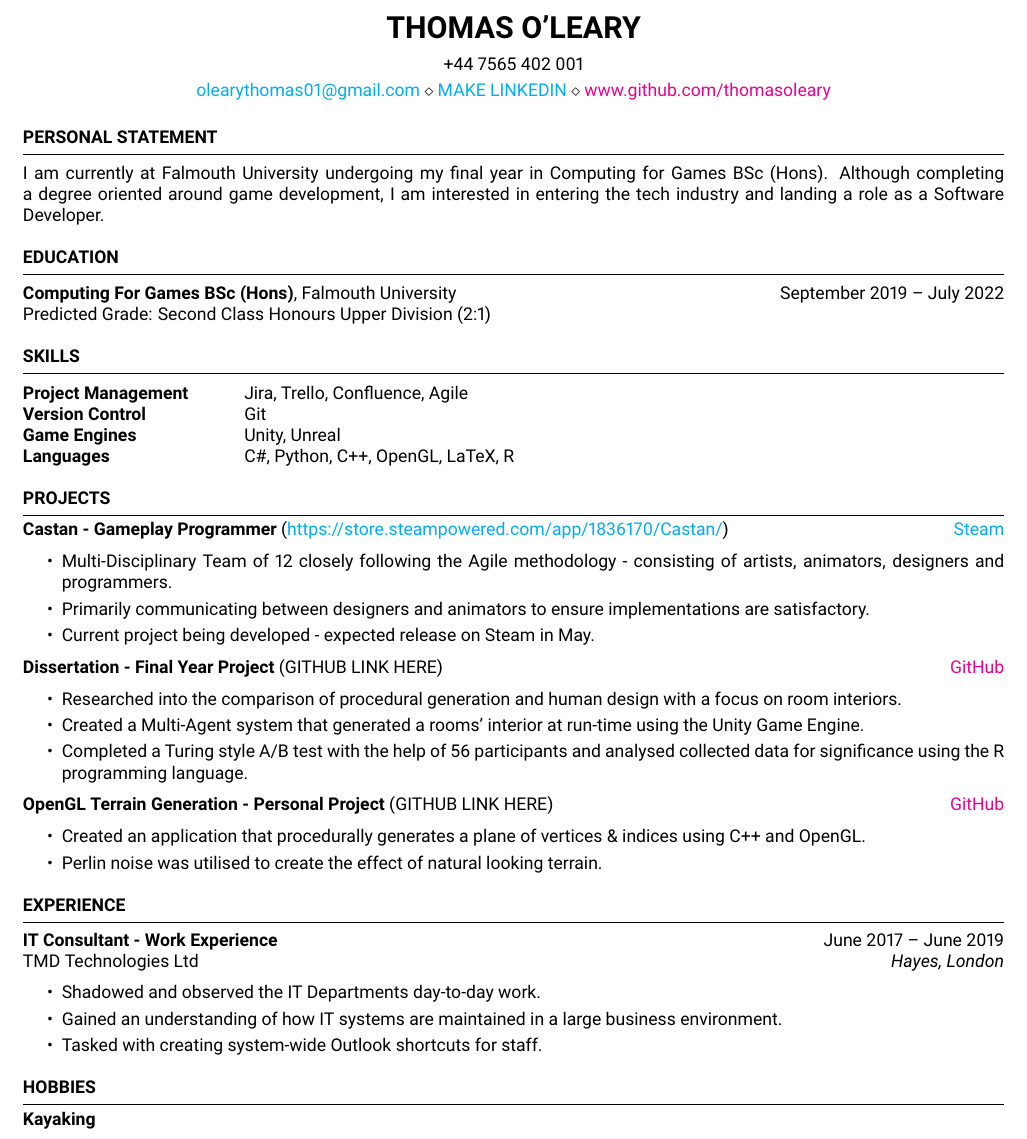
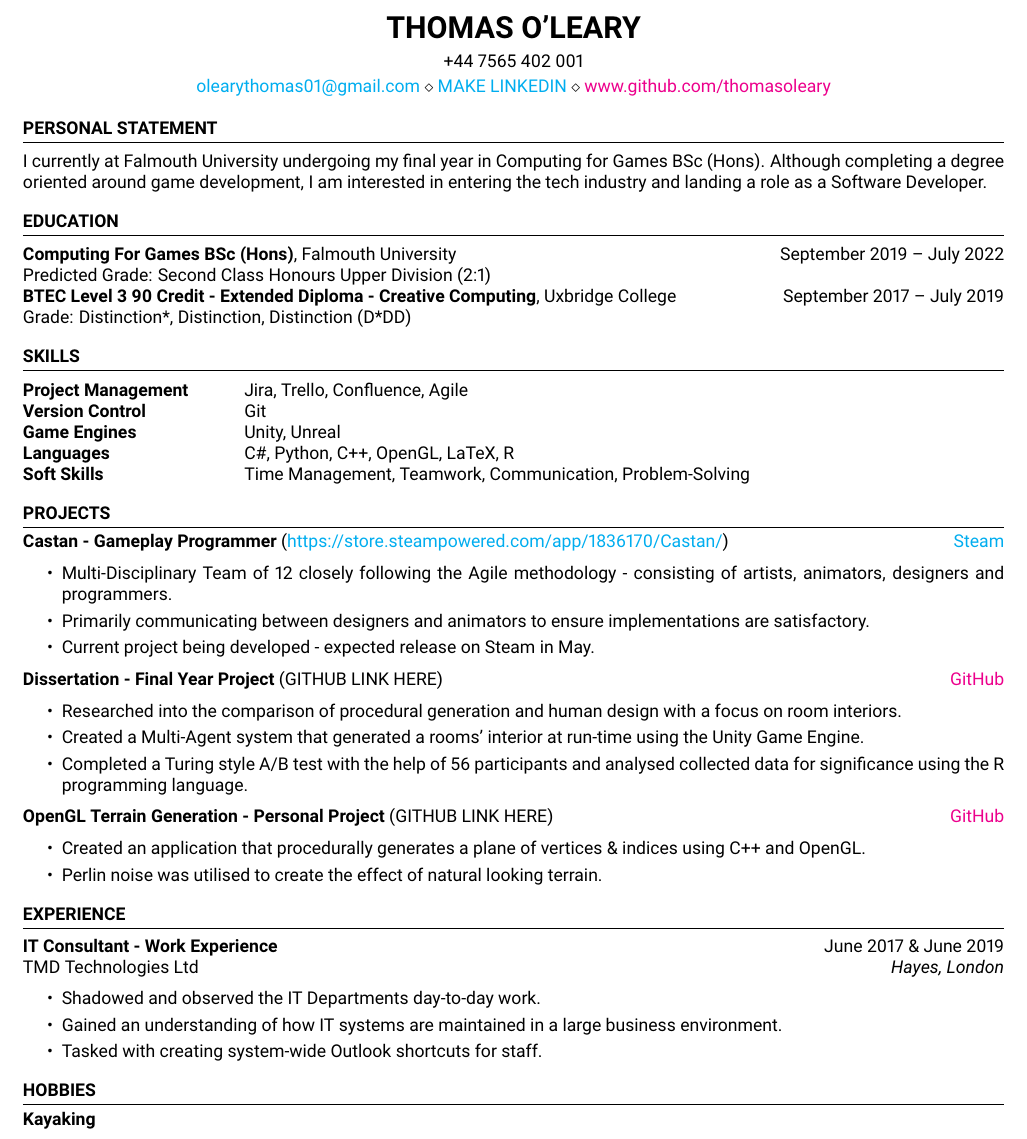
Before and after one commit to thomasoleary/cv, a LaTeX CV (cv.tex, which reads resume.cls): part of the page, cut so that both start at the same text. Compiled offline with pdfLaTeX.

```diff
--- a/cv.tex
+++ b/cv.tex
@@ -18,7 +18,7 @@
 %   Personal Statement
 %----------------------------------------------------------------------------------------
 \begin{rSection}{Personal Statement}
-    I am currently at Falmouth University undergoing my final year in Computing for Games BSc (Hons). Although completing a degree oriented around game development, I am interested in entering the tech industry and landing a role as a Software Developer.
+    I currently at Falmouth University undergoing my final year in Computing for Games BSc (Hons). Although completing a degree oriented around game development, I am interested in entering the tech industry and landing a role as a Software Developer.
 \end{rSection}
 
 
@@ -30,6 +30,9 @@
 
 {\bf Computing For Games BSc (Hons)}, Falmouth University \hfill {September 2019 -- July 2022}\\
 Predicted Grade: Second Class Honours Upper Division (2:1)
+\\
+{\bf BTEC Level 3 90 Credit - Extended Diploma - Creative Computing}, Uxbridge College \hfill{September 2017 -- July 2019}\\
+Grade: Distinction*, Distinction, Distinction (D*DD)
 
 \end{rSection}
 
@@ -42,12 +45,9 @@
 Version Control & Git \\
 Game Engines & Unity, Unreal\\
 Languages & C\#, Python, C++, OpenGL, LaTeX, R\\
-%Soft Skills & Time Management, Teamwork, Communication, Problem Solving, Leadership, Accountability
-%\\
+Soft Skills & Time Management, Teamwork, Communication, Problem-Solving
 \end{tabular}
 \end{rSection}
-
-
 
 %----------------------------------------------------------------------------------------
 %   Projects
@@ -87,7 +87,7 @@
 %----------------------------------------------------------------------------------------
 \begin{rSection}{EXPERIENCE}
 
-    \textbf{IT Consultant - Work Experience} \hfill June 2017 -- June 2019 \\
+    \textbf{IT Consultant - Work Experience} \hfill June 2017 \& June 2019 \\
     TMD Technologies Ltd \hfill \textit{Hayes, London}
     \begin{itemize}
         \itemsep -3pt {}
--- a/resume.cls
+++ b/resume.cls
@@ -17,10 +17,11 @@
 % Created by Trey Hunner and modified by www.LaTeXTemplates.com
 %
 %%%%%%%%%%%%%%%%%%%%%%%%%%%%%%%%%%%%%%%%%
+%\usepackage{extsizes}
 
 \ProvidesClass{resume}[2010/07/10 v0.9 Resume class]
 
-\LoadClass[10pt,letterpaper]{article} % Font size and paper type
+\LoadClass[8pt,letterpaper]{article} % Font size and paper type
 
 \usepackage[parfill]{parskip} % Remove paragraph indentation
 \usepackage{array} % Required for boldface (\bf and \bfseries) tabular columns
```
Also changed, not shown: cv.pdf, 1 other file.
